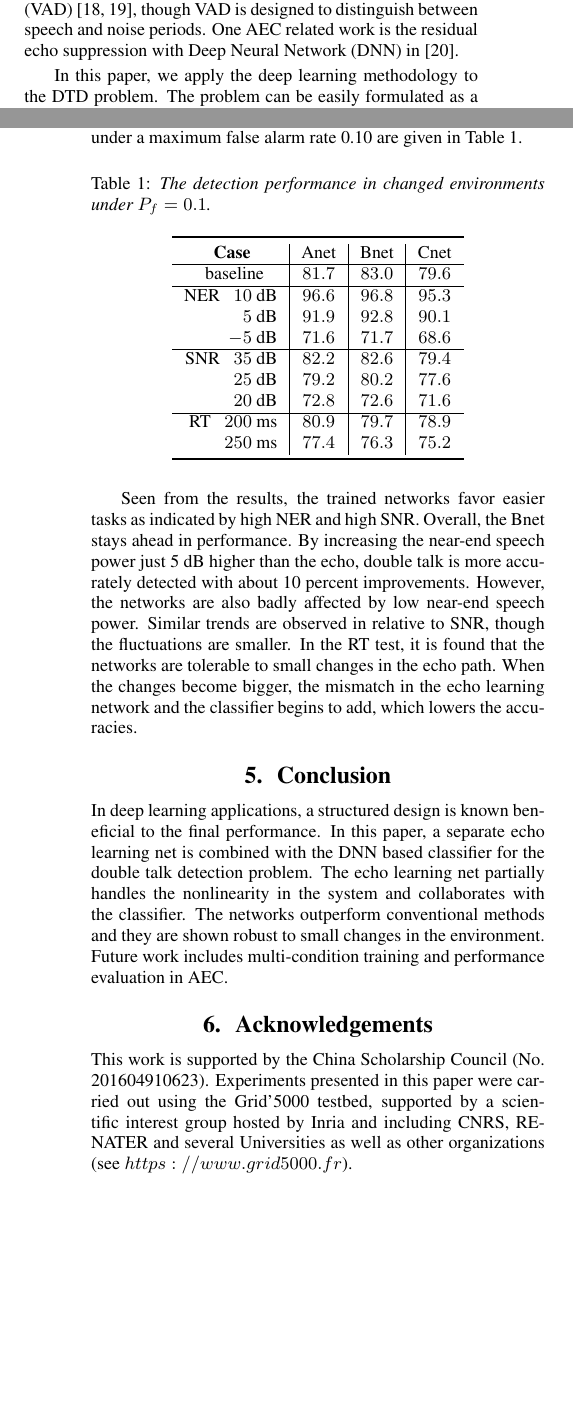
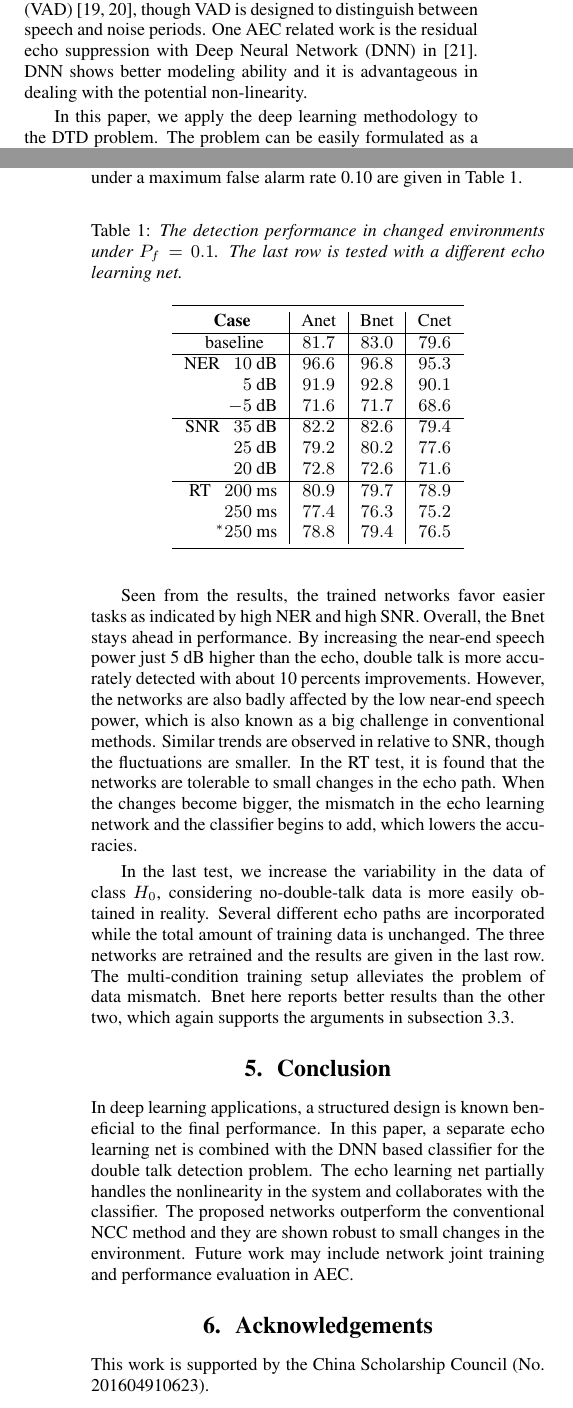
Before and after one commit to ZitengWang/nn_mask, a LaTeX paper (template.tex): two parts of the columns of pages 1 and 4 of 4 before the commit and two parts of the columns of pages 1 and 4 of 5 after it, joined at a grey line, cut so that both start at the same text, the shorter picture padded with empty space. Compiled offline with pdfLaTeX.

Commit message:
test
test

```diff
--- a/template.tex
+++ b/template.tex
@@ -3,12 +3,12 @@
 \usepackage{INTERSPEECH_v2}
 \usepackage{multirow}
 
-\title{Deep Neural Network Architectures for Double Talk Detection \\}
-\name{Ziteng Wang$^1$, Co-author Name$^2$}
+\title{Deep Neural Network Architectures for Double Talk Detection in AEC\\}
+\name{Ziteng Wang$^1$, Emmanuel Vincent$^{2}$, Xiaofei Wang$^1$, Yonghong Yan$^1$}
 \address{
   $^1$Institute of Acoustics, University of Chinese Academy of Sciences, China\\
-  $^2$INRIA Nancy, France}
-\email{zwang@loria.fr, coauthor@company.com}
+  $^2$INRIA Nancy, France }
+\email{wangziteng@hccl.ioa.ac.cn}
 
 \begin{document}
 
@@ -28,5 +26,8 @@ The solution to the DTD problem is a robust discriminator. The discriminator sho
 
-The methods above generally exploit no prior information of the acoustic environment. While in many scenarios such as in a conference room, the positions of the loudspeaker and the microphone are fixed over time, the acoustic properties of the environment can then help the detection of a double talk instance. In~\cite{jung2005new}, the double talk decision is made with the estimated echo path. A known loudspeaker impulse response is assumed and utilized in~\cite{ahgren2005acoustic}. Besides, the fact that data samples can be easily obtained in these scenarios motivates data-driven methods. A learning based approach is proposed in~\cite{iqbal2006doubletalk}, which employs a one recurrent layer network. The GMM model is considered in~\cite{lee2010frequency} along with frequency domain features. Notably, the idea of deep learning already achieves success in many applications, such as in a similar task of Voice Activity Detection (VAD)~\cite{zhang2013deep,wang2015universal}, though VAD is designed to distinguish between speech and noise periods. One AEC related work is the residual echo suppression with Deep Neural Network (DNN) in~\cite{lee2015dnn}.
+%~\cite{ye1991new,schuldt2012delay,cho1999objective,benesty2000new,iqbal2007normalized,gansler2006fast}
+The solution to the DTD problem is a robust discriminator. The discriminator should achieve a high detection accuracy while keeping a low level of false alarm probability, regardless of the ambient noise and the changes in the echo path. In literatures, the common routine is to design a feature or detection statistic from the available signals. By comparing its value to a heuristic threshold, a binary decision is made: double talk or no double talk. The classical Geigel algorithm~\cite{duttweiler1978twelve} is based on an energy feature, which just involves the magnitudes of the recent past samples of the far-end speech. A generalized approach based on the Holder inequality is proposed in~\cite{paleologu2011class}, which takes the effect of noise into consideration. In~\cite{hamidia2014double}, a feature set is designed which includes the standard deviation and the log-energy of the signals. A large family of methods are based on the cross-correlation~\cite{ye1991new,schuldt2012delay,cho1999objective,benesty2000new,iqbal2007normalized,gansler2006fast} and the coherence~\cite{gansler1996double,tashev2012coherence}. The correlation statistic is usually calculated between the residual echo signal and the microphone signal~\cite{ye1991new}. However, it is shown vulnerable to the near-end disturbance and a time delay is introduced to improve the performance~\cite{schuldt2012delay}. Another option is the cross correlation between the far-end signal and the microphone signal~\cite{cho1999objective}. The Normalized Cross-Correlation (NCC) methods are discussed in~\cite{benesty2000new,iqbal2007normalized}. There are also other methods based on the signal envelop~\cite{szwoch2008low} and the zero-crossing rate~\cite{ikram2015double}, which are intended for the cases of low computational capacity.
+
+The methods above generally exploit no prior information of the acoustic environment. While in many scenarios such as in a conference room, the positions of the loudspeaker and the microphone are fixed over time, the acoustic properties of the environment can then help the detection of a double talk instance. In~\cite{jung2005new}, the double talk decision is made with the estimated echo path. A known loudspeaker impulse response is assumed and utilized in~\cite{ahgren2005acoustic}. Besides, the fact that data samples can be easily obtained in these scenarios motivates data-driven methods. A learning based approach is proposed in~\cite{iqbal2006doubletalk}, which employs a one recurrent layer network. The GMM model is considered in~\cite{lee2010frequency} along with frequency domain features. Notably, the idea of deep learning already achieves success in many applications, such as in a similar task of Voice Activity Detection (VAD)~\cite{zhang2013deep,wang2015universal}, though VAD is designed to distinguish between speech and noise periods. One AEC related work is the residual echo suppression with Deep Neural Network (DNN) in~\cite{lee2015dnn}. DNN shows better modeling ability and it is advantageous in dealing with the potential non-linearity.
 
 \begin{figure}[t]
   \centering
@@ -176,7 +178,7 @@ To support the arguments in subsection 3.3, the performance of the classifiers i
 Note that the networks are trained in one single condition, they are tested for their generalization ability. The environment robustness test covers the near-end speech level, the ambient noise level and the variations in the echo path. The NER is changed from 0 dB to \{10, 5, -5\} dB, and the SNR is changed from 30 dB to \{35, 25, 20\} dB. The echo path variations are simulated by slightly changing both the position of the loudspeaker and the Reverberation Time (RT). The results of detection accuracy under a maximum false alarm rate 0.10 are given in Table~\ref{tab1}.
 
 \begin{table}[th]
-  \caption{The detection performance in changed environments under $P_f=0.1$.}
+  \caption{The detection performance in changed environments under $P_f=0.1$. The last row is tested with a different echo learning net.}
   \label{tab1}
   \centering
   \begin{tabular}{ r|c|c|c }
@@ -191,11 +193,14 @@ Note that the networks are trained in one single condition, they are tested for
         $20$ dB    & $72.8$  & $72.6$   & $71.6$        \\  \hline
    RT~~~$200$ ms   & $80.9$  & $79.7$   & $78.9$      \\
         $250$ ms   & $77.4$  & $76.3$   & $75.2$      \\
+        $^*250$ ms   & $78.8$  & $79.4$   & $76.5$      \\
     \bottomrule
   \end{tabular}
 \end{table}
 
-Seen from the results, the trained networks favor easier tasks as indicated by high NER and high SNR. Overall, the Bnet stays ahead in performance. By increasing the near-end speech power just 5 dB higher than the echo, double talk is more accurately detected with about 10 percent improvements. However, the networks are also badly affected by low near-end speech power. Similar trends are observed in relative to SNR, though the fluctuations are smaller. In the RT test, it is found that the networks are tolerable to small changes in the echo path. When the changes become bigger, the mismatch in the echo learning network and the classifier begins to add, which lowers the accuracies.
+Seen from the results, the trained networks favor easier tasks as indicated by high NER and high SNR. Overall, the Bnet stays ahead in performance. By increasing the near-end speech power just 5 dB higher than the echo, double talk is more accurately detected with about 10 percents improvements. However, the networks are also badly affected by the low near-end speech power, which is also known as a big challenge in conventional methods. Similar trends are observed in relative to SNR, though the fluctuations are smaller. In the RT test, it is found that the networks are tolerable to small changes in the echo path. When the changes become bigger, the mismatch in the echo learning network and the classifier begins to add, which lowers the accuracies.
+
+In the last test, we increase the variability in the data of class $H_0$, considering no-double-talk data is more easily obtained in reality. Several different echo paths are incorporated while the total amount of training data is unchanged. The three networks are retrained and the results are given in the last row. The multi-condition training setup alleviates the problem of data mismatch. Bnet here reports better results than the other two, which again supports the arguments in subsection 3.3.
 
 %Finally, an test example is given in Fig.~\ref{fig6}.
 %\begin{figure}[t!]
@@ -213,13 +218,13 @@ Seen from the results, the trained networks favor easier tasks as indicated by h
 
 \section{Conclusion}
 
-In deep learning applications, a structured design is known beneficial to the final performance. In this paper, a separate echo learning net is combined with the DNN based classifier for the double talk detection problem. The echo learning net partially handles the nonlinearity in the system and collaborates with the classifier. The networks outperform conventional methods and they are shown robust to small changes in the environment. Future work includes multi-condition training and performance evaluation in AEC.
+In deep learning applications, a structured design is known beneficial to the final performance. In this paper, a separate echo learning net is combined with the DNN based classifier for the double talk detection problem. The echo learning net partially handles the nonlinearity in the system and collaborates with the classifier. The proposed networks outperform the conventional NCC method and they are shown robust to small changes in the environment. Future work may include network joint training and performance evaluation in AEC.
 
 %\newpage
 
 \section{Acknowledgements}
 
-This work is supported by the China Scholarship Council (No. 201604910623). Experiments presented in this paper were carried out using the Grid'5000 testbed, supported by a scientific interest group hosted by Inria and including CNRS, RENATER and several Universities as well as other organizations (see $https://www.grid5000.fr$).
+This work is supported by the China Scholarship Council (No. 201604910623).
 
 
 \bibliographystyle{IEEEtran}
```
Also changed, not shown: template.pdf, template.tex (9 more changed lines).
